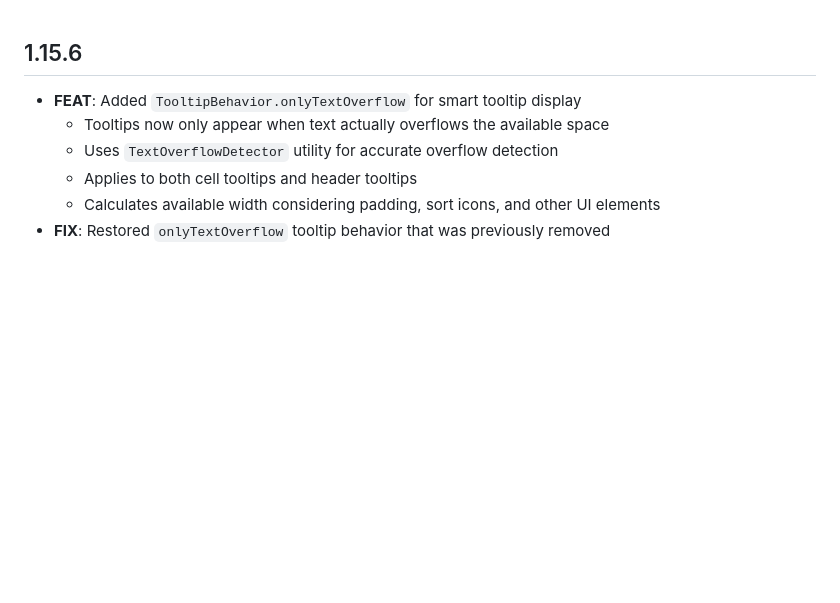
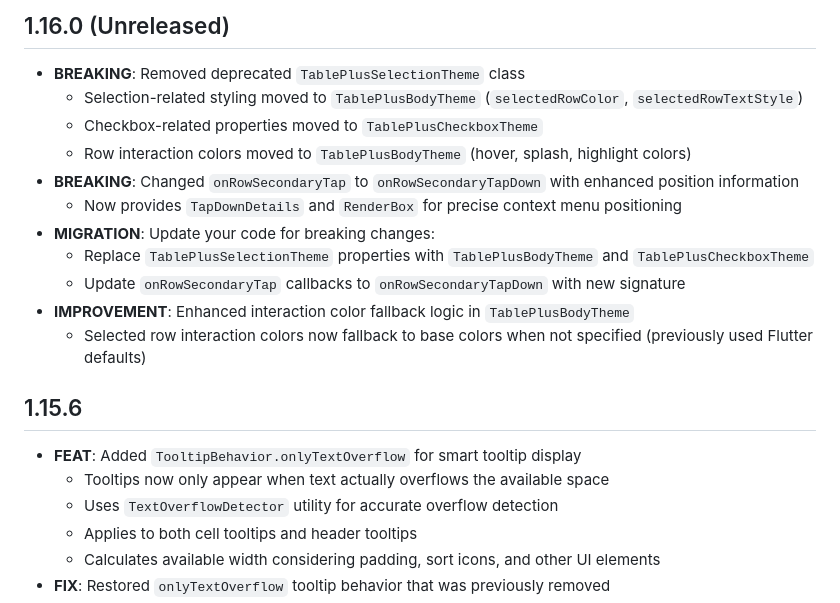
Before and after one commit to kihyun1998/flutter_table_plus, a Markdown page: CHANGELOG.md, the part around the change. GitHub-like rendering; blank space fills up the shorter version.

```diff
--- a/CHANGELOG.md
+++ b/CHANGELOG.md
@@ -1,3 +1,17 @@
+## 1.16.0 (Unreleased)
+
+*   **BREAKING**: Removed deprecated `TablePlusSelectionTheme` class
+    *   Selection-related styling moved to `TablePlusBodyTheme` (`selectedRowColor`, `selectedRowTextStyle`)
+    *   Checkbox-related properties moved to `TablePlusCheckboxTheme`
+    *   Row interaction colors moved to `TablePlusBodyTheme` (hover, splash, highlight colors)
+*   **BREAKING**: Changed `onRowSecondaryTap` to `onRowSecondaryTapDown` with enhanced position information
+    *   Now provides `TapDownDetails` and `RenderBox` for precise context menu positioning
+*   **MIGRATION**: Update your code for breaking changes:
+    *   Replace `TablePlusSelectionTheme` properties with `TablePlusBodyTheme` and `TablePlusCheckboxTheme`
+    *   Update `onRowSecondaryTap` callbacks to `onRowSecondaryTapDown` with new signature
+*   **IMPROVEMENT**: Enhanced interaction color fallback logic in `TablePlusBodyTheme`
+    *   Selected row interaction colors now fallback to base colors when not specified (previously used Flutter defaults)
+
 ## 1.15.6
 
 *   **FEAT**: Added `TooltipBehavior.onlyTextOverflow` for smart tooltip display
```
